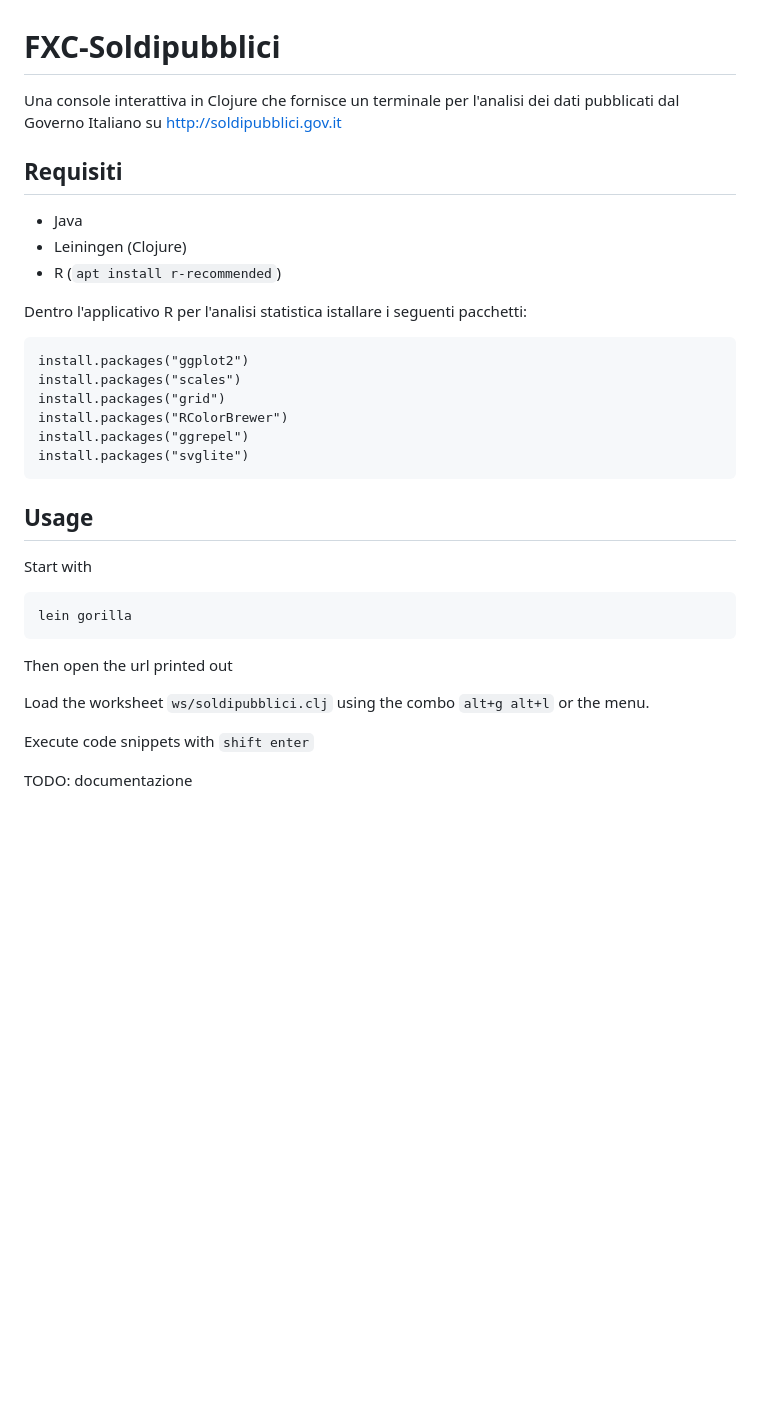
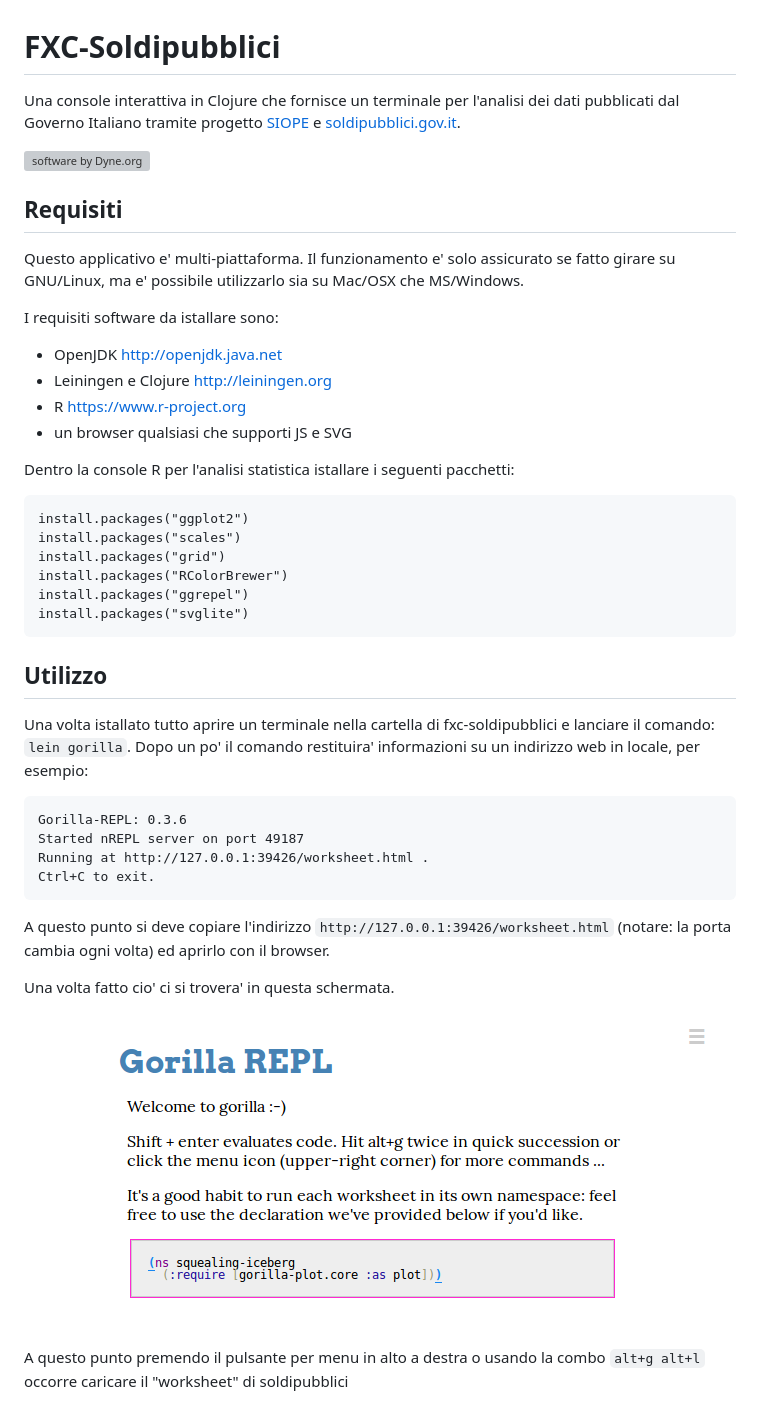
Before and after one commit to d-cent/gufovolante, a Markdown page: README.md, the part around the change printed below. GitHub-like rendering; pictures changed too: doc/gorilla-screen.png (added); blank space fills up the shorter version; grey boxes are pictures that could not be loaded.

Commit message:
aggiornata documentazione
completa di tutorial con screenshots

anche piccolo fix alla rimozione di vecchia dipendenza da async

````diff
--- a/README.md
+++ b/README.md
@@ -1,16 +1,24 @@
 # FXC-Soldipubblici
 
 Una console interattiva in Clojure che fornisce un terminale per
-l'analisi dei dati pubblicati dal Governo Italiano su
-http://soldipubblici.gov.it
+l'analisi dei dati pubblicati dal Governo Italiano tramite progetto [SIOPE](https://www.siope.it) e [soldipubblici.gov.it](http://soldipubblici.gov.it).
+
+[![software by Dyne.org](https://www.dyne.org/wp-content/uploads/2015/12/software_by_dyne.png)](http://www.dyne.org)
 
 ## Requisiti
 
- - Java
- - Leiningen (Clojure)
- - R (`apt install r-recommended`)
+Questo applicativo e' multi-piattaforma. Il funzionamento e' solo
+assicurato se fatto girare su GNU/Linux, ma e' possibile utilizzarlo
+sia su Mac/OSX che MS/Windows.
 
-Dentro l'applicativo R per l'analisi statistica istallare i seguenti pacchetti:
+I requisiti software da istallare sono:
+
+ - OpenJDK http://openjdk.java.net
+ - Leiningen e Clojure http://leiningen.org
+ - R https://www.r-project.org
+ - un browser qualsiasi che supporti JS e SVG
+
+Dentro la console R per l'analisi statistica istallare i seguenti pacchetti:
 
 ```
 install.packages("ggplot2")
@@ -21,19 +29,29 @@ install.packages("ggrepel")
 install.packages("svglite")
 ```
 
-## Usage
+## Utilizzo
 
-Start with
+Una volta istallato tutto aprire un terminale nella cartella di
+fxc-soldipubblici e lanciare il comando: `lein gorilla`. Dopo un po'
+il comando restituira' informazioni su un indirizzo web in
+locale, per esempio:
 
 ```
-lein gorilla
+Gorilla-REPL: 0.3.6
+Started nREPL server on port 49187
+Running at http://127.0.0.1:39426/worksheet.html .
+Ctrl+C to exit.
 ```
 
-Then open the url printed out
+A questo punto si deve copiare l'indirizzo
+`http://127.0.0.1:39426/worksheet.html` (notare: la porta cambia ogni
+volta) ed aprirlo con il browser.
 
-Load the worksheet `ws/soldipubblici.clj` using the combo `alt+g alt+l` or the menu.
+Una volta fatto cio' ci si trovera' in questa schermata.
 
-Execute code snippets with `shift enter`
+![](doc/gorilla-screen.png)
 
-TODO: documentazione
+A questo punto premendo il pulsante per menu in alto a destra o usando
+la combo `alt+g alt+l` occorre caricare il "worksheet" di
+soldipubblici
 
````
Also changed, not shown: other parts of README.md (+95 -4 lines), doc/fxc-grafico.png (added), doc/fxc-welcome.png (added), doc/load-worksheet.png (added), doc/select-worksheet.png (added), 2 other files.
